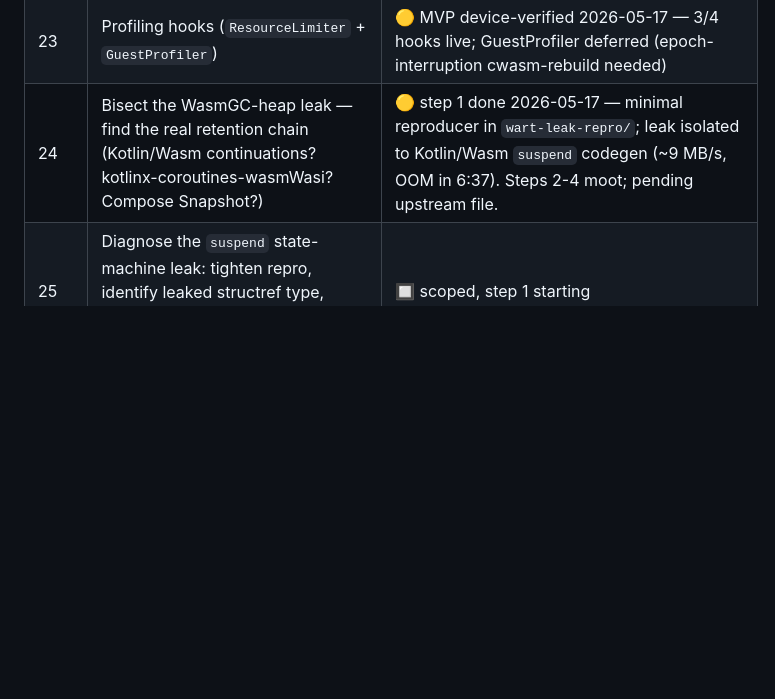
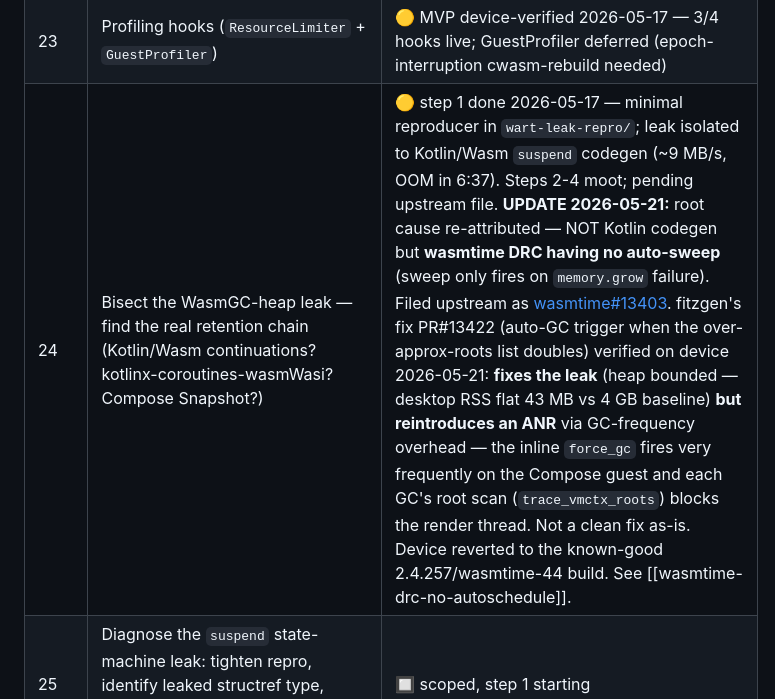
Before and after one commit to harryzz/wandr, a Markdown page: CLAUDE.md, the part around the change. Rendered like a GitHub page; blank space fills up the shorter version.

Commit message:
CLAUDE.md: record wasmtime#13403 / PR#13422 verification on task 24
The WasmGC-heap leak was re-attributed to wasmtime DRC having no
auto-sweep, filed upstream as wasmtime#13403. fitzgen's fix PR#13422
was verified on device 2026-05-21: it bounds the heap but reintroduces
an ANR via GC-frequency overhead (inline force_gc fires too often on
the Compose guest; each GC's root scan blocks the render thread). Not
a clean fix as-is; device reverted to the known-good build.

Co-Authored-By: Claude Opus 4.7 <noreply@anthropic.com>

```diff
--- a/CLAUDE.md
+++ b/CLAUDE.md
@@ -118,7 +118,7 @@ shipping the full Compose port — not as discrete sequential milestones.
 | 18 | Compose `LocalHapticFeedback` → WIT haptics adapter | ✅ device-verified 2026-05-17 — Material3 button click buzzes Pixel 2 XL |
 | 22 | ISurfaceComposer rsbinder round-trip (roadmap §5 de-risk) | ✅ device-verified 2026-05-17 — SurfaceFlinger reachable; transport validated |
 | 23 | Profiling hooks (`ResourceLimiter` + `GuestProfiler`) | 🟡 MVP device-verified 2026-05-17 — 3/4 hooks live; GuestProfiler deferred (epoch-interruption cwasm-rebuild needed) |
-| 24 | Bisect the WasmGC-heap leak — find the real retention chain (Kotlin/Wasm continuations? kotlinx-coroutines-wasmWasi? Compose Snapshot?) | 🟡 step 1 done 2026-05-17 — minimal reproducer in `wart-leak-repro/`; leak isolated to Kotlin/Wasm `suspend` codegen (~9 MB/s, OOM in 6:37). Steps 2-4 moot; pending upstream file. |
+| 24 | Bisect the WasmGC-heap leak — find the real retention chain (Kotlin/Wasm continuations? kotlinx-coroutines-wasmWasi? Compose Snapshot?) | 🟡 step 1 done 2026-05-17 — minimal reproducer in `wart-leak-repro/`; leak isolated to Kotlin/Wasm `suspend` codegen (~9 MB/s, OOM in 6:37). Steps 2-4 moot; pending upstream file. **UPDATE 2026-05-21:** root cause re-attributed — NOT Kotlin codegen but **wasmtime DRC having no auto-sweep** (sweep only fires on `memory.grow` failure). Filed upstream as [wasmtime#13403](https://github.com/bytecodealliance/wasmtime/issues/13403). fitzgen's fix PR#13422 (auto-GC trigger when the over-approx-roots list doubles) verified on device 2026-05-21: **fixes the leak** (heap bounded — desktop RSS flat 43 MB vs 4 GB baseline) **but reintroduces an ANR** via GC-frequency overhead — the inline `force_gc` fires very frequently on the Compose guest and each GC's root scan (`trace_vmctx_roots`) blocks the render thread. Not a clean fix as-is. Device reverted to the known-good 2.4.257/wasmtime-44 build. See [[wasmtime-drc-no-autoschedule]]. |
 | 25 | Diagnose the `suspend` state-machine leak: tighten repro, identify leaked structref type, locate kotlinc-wasm-backend codegen pass | 🔲 scoped, step 1 starting |
 | 27 | Skiko WIT-shaped gaps: Image.makeFromEncoded, Shader.makeSweepGradient, Image.makeShader, Shader.makeBlend, Gradient-object overloads on linear/radial/sweep | ✅ device-verified 2026-05-18 — smoke card shows all four new APIs ok; Compose `Brush.sweepGradient` round-trips through the new WIT verb. Bitmap.makeShader deferred. |
 | 28 | Wire `org.jetbrains.skia.Canvas(bitmap)` to host-side raster surfaces — 38 new bc-* WIT verbs, full 41-stub buildout, Bitmap.surfaceId + Image.makeFromBitmap snapshot bridge | ✅ device-verified 2026-05-19 — SegmentedButton selected segment (checkmark + label) renders; DatePicker renders/swipe/year-pick work. Chevron `< >` previously blocked by Tooltip SIGILL — unblocked 2026-05-19 by task 30 adapter fork. SegmentedButton *unselected* segments rendered as opaque grey fills with no label text (pre-existing, never worked) — root-caused + fixed in task 32. |
```
